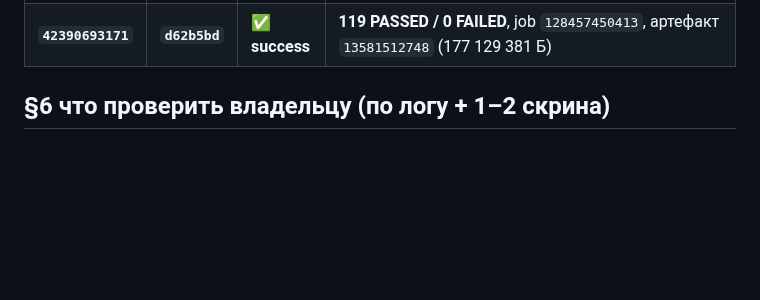
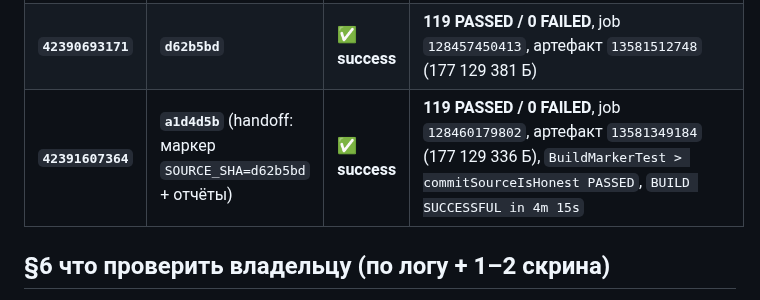
Before and after one commit to AlekseiAlekseikov/Backup, a Markdown page: docs/agent/REPORT_iter33m.md, the part around the change. Rendered like a GitHub page; blank space fills up the shorter version.

Commit message:
iter33m handoff: прогон 42391607364 (119 PASSED) в отчёт и WORKLOG

```diff
--- a/docs/agent/REPORT_iter33m.md
+++ b/docs/agent/REPORT_iter33m.md
@@ -91,6 +91,7 @@
 | `42388708679` | `1fe50d1` | ❌ failure | компиляция `HvacFlagsApply.kt:493-494` — наложение правки съело ветку `when` для `SYSUI_TUNER` |
 | `42389628649` | `bfa4409` | ❌ failure | тесты: `ToggleNoLieTest.prefsAreSourceOfTruth` (маркер `ui_from_props` остался в KDoc), `TtlScriptTest.offVerdictNeedsZeroRules` (проверка ловила grep-шаблон `^-A POSTROUTING -o`) — 119 тестов, 2 failed |
 | **`42390693171`** | **`d62b5bd`** | ✅ **success** | **119 PASSED / 0 FAILED**, job `128457450413`, артефакт `13581512748` (177 129 381 Б) |
+| **`42391607364`** | **`a1d4d5b`** (handoff: маркер `SOURCE_SHA=d62b5bd` + отчёты) | ✅ **success** | **119 PASSED / 0 FAILED**, job `128460179802`, артефакт `13581349184` (177 129 336 Б), `BuildMarkerTest > commitSourceIsHonest PASSED`, `BUILD SUCCESSFUL in 4m 15s` |
 
 ## §6 что проверить владельцу (по логу + 1–2 скрина)
 
```
Also changed, not shown: docs/agent/WORKLOG.md (+4 -1 lines).
